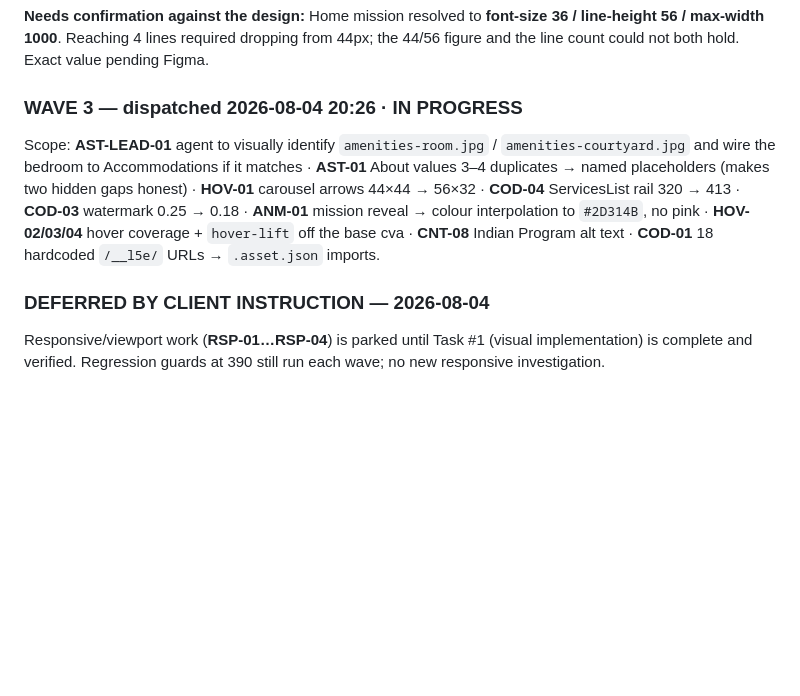
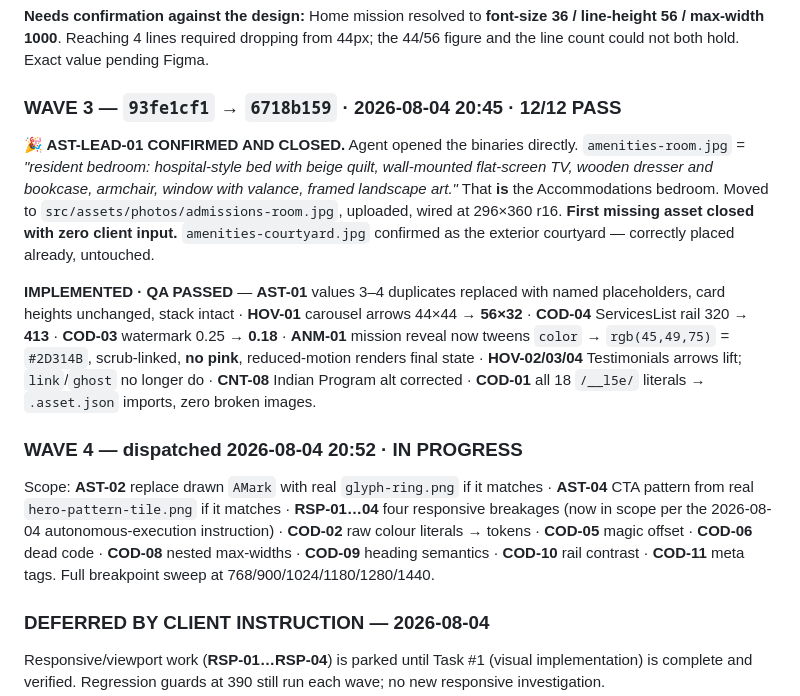
Before and after one commit to JAMA2307/project, a Markdown page: MASTER_IMPLEMENTATION_LEDGER.md, the part around the change. GitHub-like rendering; blank space fills up the shorter version.

Commit message:
Ledger: Wave 3 complete (12/12), Wave 4 dispatched
Wave 3 closed the first missing asset without client input. The agent
opened the unused amenities-room.jpg, confirmed it is the resident
bedroom the Accommodations card calls for, and wired it in.

Also removed the About values image substitution in favour of named
placeholders, corrected carousel arrow geometry, rail width and
watermark opacity, rewrote the mission reveal to interpolate colour
rather than opacity, completed hover coverage, and converted all 18
hardcoded asset URLs to stable imports.

Wave 4 covers responsive integrity, two further substitution removals
using real brand assets, and code hygiene.

Co-Authored-By: Claude Opus 5 <noreply@anthropic.com>
Claude-Session: https://claude.ai/code/session_01NtVZU4WDg9a2EpW6XUQP99

```diff
--- a/MASTER_IMPLEMENTATION_LEDGER.md
+++ b/MASTER_IMPLEMENTATION_LEDGER.md
@@ -386,8 +386,15 @@ Scope: typography scale restoration · section heights · component geometry ·
 
 **Needs confirmation against the design:** Home mission resolved to **font-size 36 / line-height 56 / max-width 1000**. Reaching 4 lines required dropping from 44px; the 44/56 figure and the line count could not both hold. Exact value pending Figma.
 
-### WAVE 3 — dispatched 2026-08-04 20:26 · IN PROGRESS
-Scope: **AST-LEAD-01** agent to visually identify `amenities-room.jpg` / `amenities-courtyard.jpg` and wire the bedroom to Accommodations if it matches · **AST-01** About values 3–4 duplicates → named placeholders (makes two hidden gaps honest) · **HOV-01** carousel arrows 44×44 → 56×32 · **COD-04** ServicesList rail 320 → 413 · **COD-03** watermark 0.25 → 0.18 · **ANM-01** mission reveal → colour interpolation to `#2D314B`, no pink · **HOV-02/03/04** hover coverage + `hover-lift` off the base cva · **CNT-08** Indian Program alt text · **COD-01** 18 hardcoded `/__l5e/` URLs → `.asset.json` imports.
+### WAVE 3 — `93fe1cf1` → `6718b159` · 2026-08-04 20:45 · **12/12 PASS**
+
+**🎉 AST-LEAD-01 CONFIRMED AND CLOSED.** Agent opened the binaries directly. `amenities-room.jpg` = *"resident bedroom: hospital-style bed with beige quilt, wall-mounted flat-screen TV, wooden dresser and bookcase, armchair, window with valance, framed landscape art."* That **is** the Accommodations bedroom. Moved to `src/assets/photos/admissions-room.jpg`, uploaded, wired at 296×360 r16. **First missing asset closed with zero client input.** `amenities-courtyard.jpg` confirmed as the exterior courtyard — correctly placed already, untouched.
+
+**IMPLEMENTED · QA PASSED** — **AST-01** values 3–4 duplicates replaced with named placeholders, card heights unchanged, stack intact · **HOV-01** carousel arrows 44×44 → **56×32** · **COD-04** ServicesList rail 320 → **413** · **COD-03** watermark 0.25 → **0.18** · **ANM-01** mission reveal now tweens `color` → `rgb(45,49,75)` = `#2D314B`, scrub-linked, **no pink**, reduced-motion renders final state · **HOV-02/03/04** Testimonials arrows lift; `link`/`ghost` no longer do · **CNT-08** Indian Program alt corrected · **COD-01** all 18 `/__l5e/` literals → `.asset.json` imports, zero broken images.
+
+### WAVE 4 — dispatched 2026-08-04 20:52 · IN PROGRESS
+Scope: **AST-02** replace drawn `AMark` with real `glyph-ring.png` if it matches · **AST-04** CTA pattern from real `hero-pattern-tile.png` if it matches · **RSP-01…04** four responsive breakages (now in scope per the 2026-08-04 autonomous-execution instruction) · **COD-02** raw colour literals → tokens · **COD-05** magic offset · **COD-06** dead code · **COD-08** nested max-widths · **COD-09** heading semantics · **COD-10** rail contrast · **COD-11** meta tags. Full breakpoint sweep at 768/900/1024/1180/1280/1440.
+
 
 ### DEFERRED BY CLIENT INSTRUCTION — 2026-08-04
 Responsive/viewport work (**RSP-01…RSP-04**) is parked until Task #1 (visual implementation) is complete and verified. Regression guards at 390 still run each wave; no new responsive investigation.
```
